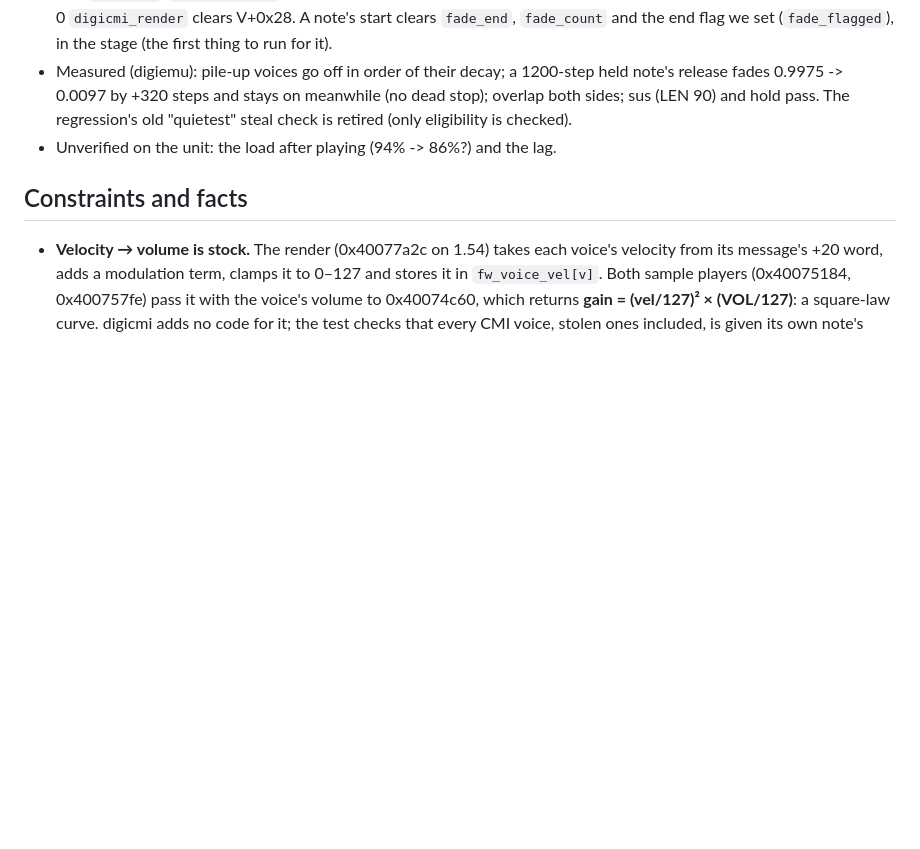
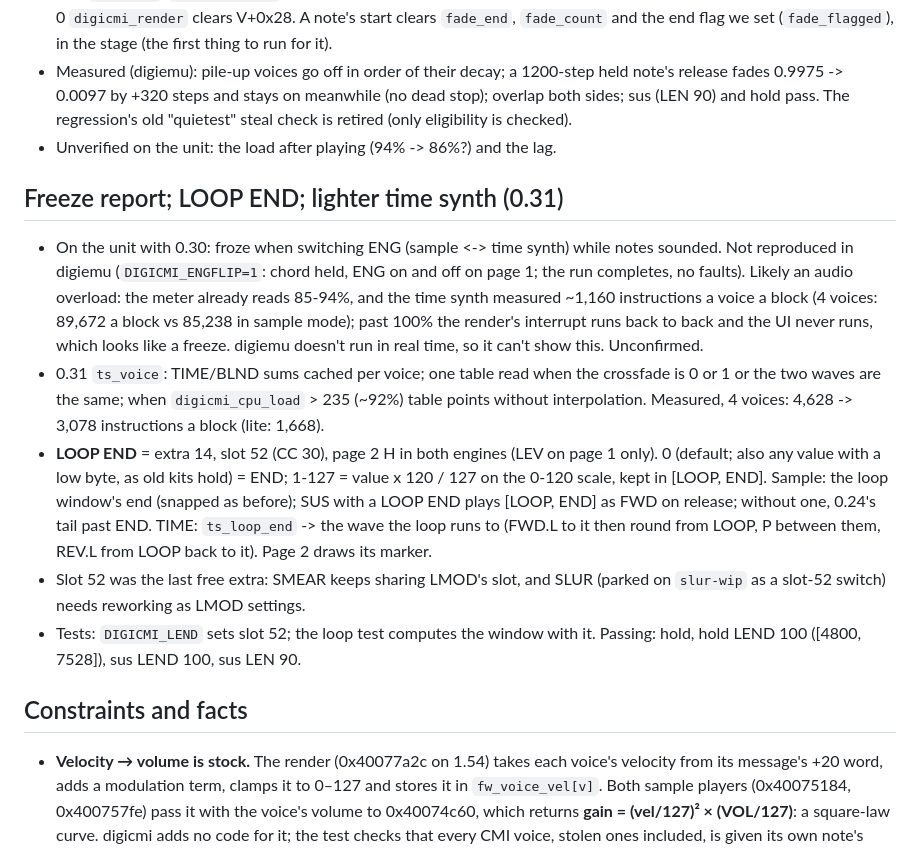
Before and after one commit to neutronrabbit/digicmi, a Markdown page: CLAUDE.md, the part around the change. GitHub-like rendering; blank space fills up the shorter version.

```diff
--- a/CLAUDE.md
+++ b/CLAUDE.md
@@ -300,6 +300,14 @@ TUNE, PLAY (FWD, REV, FWD.L, REV.L), BR, SAMP / STRT, LEN, LOOP, LEV. The stock
 - Measured (digiemu): pile-up voices go off in order of their decay; a 1200-step held note's release fades 0.9975 -> 0.0097 by +320 steps and stays on meanwhile (no dead stop); overlap both sides; sus (LEN 90) and hold pass. The regression's old "quietest" steal check is retired (only eligibility is checked).
 - Unverified on the unit: the load after playing (94% -> 86%?) and the lag.
 
+## Freeze report; LOOP END; lighter time synth (0.31)
+
+- On the unit with 0.30: froze when switching ENG (sample <-> time synth) while notes sounded. Not reproduced in digiemu (`DIGICMI_ENGFLIP=1`: chord held, ENG on and off on page 1; the run completes, no faults). Likely an audio overload: the meter already reads 85-94%, and the time synth measured ~1,160 instructions a voice a block (4 voices: 89,672 a block vs 85,238 in sample mode); past 100% the render's interrupt runs back to back and the UI never runs, which looks like a freeze. digiemu doesn't run in real time, so it can't show this. Unconfirmed.
+- 0.31 `ts_voice`: TIME/BLND sums cached per voice; one table read when the crossfade is 0 or 1 or the two waves are the same; when `digicmi_cpu_load` > 235 (~92%) table points without interpolation. Measured, 4 voices: 4,628 -> 3,078 instructions a block (lite: 1,668).
+- **LOOP END** = extra 14, slot 52 (CC 30), page 2 H in both engines (LEV on page 1 only). 0 (default; also any value with a low byte, as old kits hold) = END; 1-127 = value x 120 / 127 on the 0-120 scale, kept in [LOOP, END]. Sample: the loop window's end (snapped as before); SUS with a LOOP END plays [LOOP, END] as FWD on release; without one, 0.24's tail past END. TIME: `ts_loop_end` -> the wave the loop runs to (FWD.L to it then round from LOOP, P between them, REV.L from LOOP back to it). Page 2 draws its marker.
+- Slot 52 was the last free extra: SMEAR keeps sharing LMOD's slot, and SLUR (parked on `slur-wip` as a slot-52 switch) needs reworking as LMOD settings.
+- Tests: `DIGICMI_LEND` sets slot 52; the loop test computes the window with it. Passing: hold, hold LEND 100 ([4800, 7528]), sus LEND 100, sus LEN 90.
+
 ## Constraints and facts
 
 - **Velocity → volume is stock.** The render (0x40077a2c on 1.54) takes each voice's velocity from its message's +20 word, adds a modulation term, clamps it to 0–127 and stores it in `fw_voice_vel[v]`. Both sample players (0x40075184, 0x400757fe) pass it with the voice's volume to 0x40074c60, which returns **gain = (vel/127)² × (VOL/127)**: a square-law curve. digicmi adds no code for it; the test checks that every CMI voice, stolen ones included, is given its own note's velocity.
```
Also changed, not shown: CHANGELOG.md (+4 -0 lines), README.md (+11 -8 lines), media/03-page2-sample.png, media/04-page2-time.png, 5 other files.
